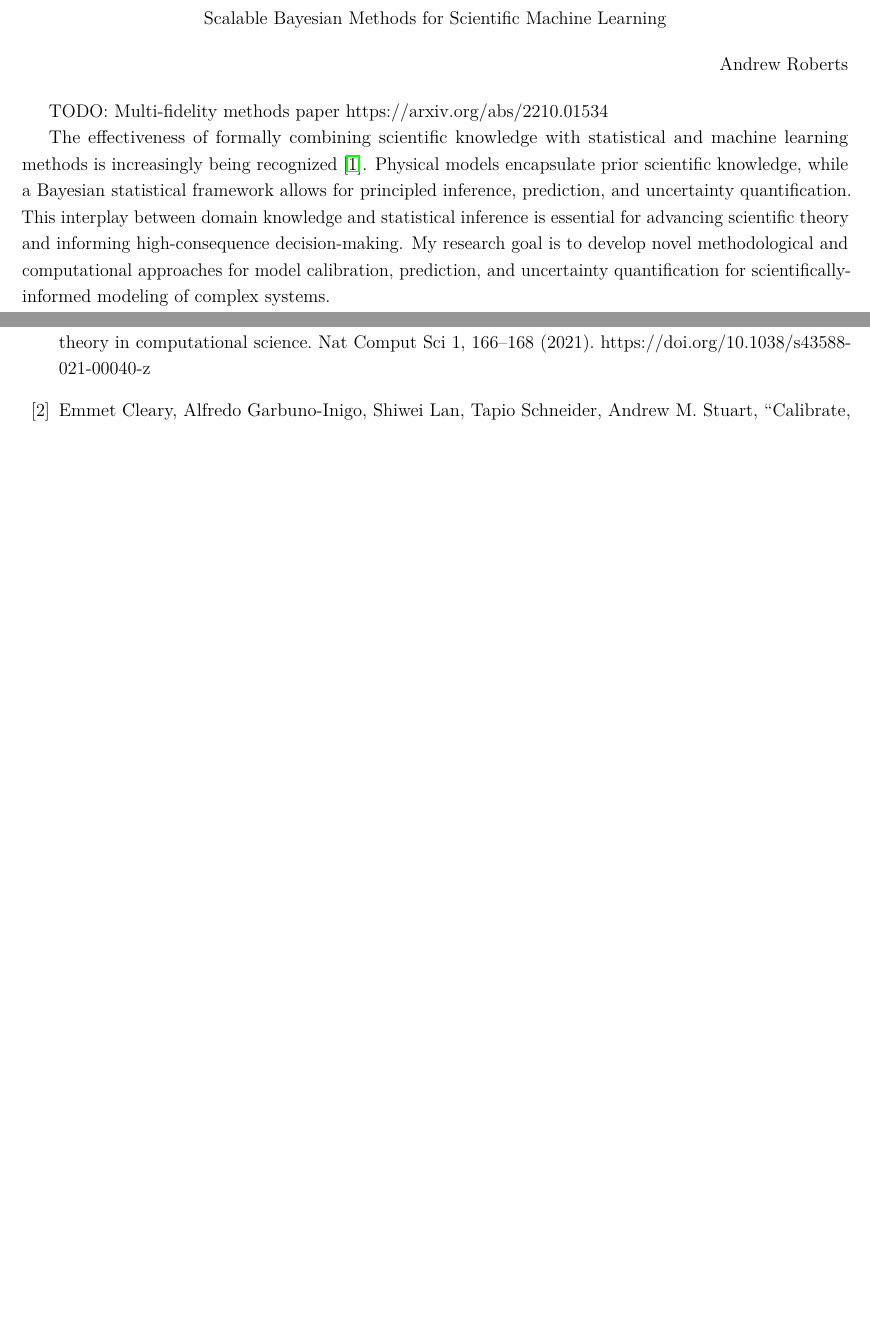
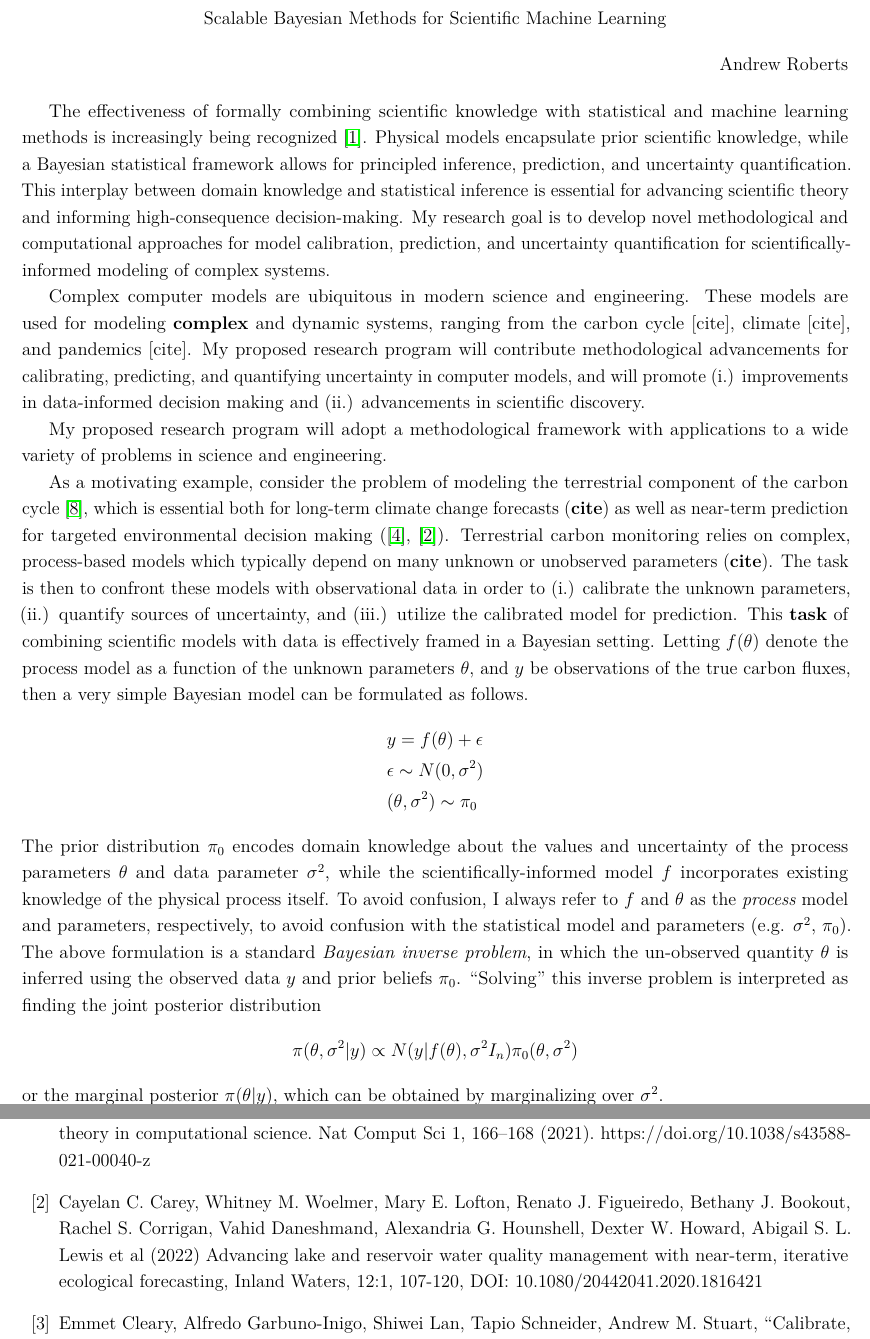
Before and after one commit to arob5/gp-calibration, a LaTeX document (research_proposal_methodological.tex): two parts of pages 1 and 3 of 4 before the commit and two parts of pages 1 and 4 of 5 after it, joined at a grey line, cut so that both start at the same text, the shorter picture padded with empty space. Compiled offline with pdfLaTeX.

Commit message:
Progress on proposal

```diff
--- a/research_proposal_methodological.tex
+++ b/research_proposal_methodological.tex
@@ -64,15 +64,38 @@ Scalable Bayesian Methods for Scientific Machine Learning
 Andrew Roberts
 \end{flushright}
 
-TODO: Multi-fidelity methods paper
-https://arxiv.org/abs/2210.01534
-
 The effectiveness of formally combining scientific knowledge with statistical and machine learning methods is increasingly being recognized \cite{Willcox}. Physical models
 encapsulate prior scientific knowledge, while a Bayesian statistical framework allows for principled inference, prediction, and uncertainty quantification. This interplay between domain
 knowledge and statistical inference is essential for advancing scientific theory and informing high-consequence decision-making. My research goal is to develop novel methodological
 and computational approaches for model calibration, prediction, and uncertainty quantification for scientifically-informed modeling of complex systems.
 
-My research will adopt a Bayesian framework for the analysis of a deterministic, scientifically-informed model $f$ given observations $y$ of the true underlying physical process.
+Complex computer models are ubiquitous in modern science and engineering. These models are used for modeling \textbf{complex} and dynamic systems, ranging from the carbon cycle [cite], climate [cite], and pandemics [cite]. My proposed research program will contribute methodological advancements for calibrating, predicting, and quantifying uncertainty in computer models, and
+will promote (i.) improvements in data-informed decision making and (ii.) advancements in scientific discovery.
+
+
+
+My proposed research program will adopt a methodological framework with applications to a wide variety of problems in science and engineering.
+
+
+As a motivating example, consider
+the problem of modeling the terrestrial component of the carbon cycle \cite{Firedlingstein}, which is essential both for long-term climate change forecasts (\textbf{cite}) as well as near-term
+prediction for targeted environmental decision making (\cite{Dietze}, \cite{Cayelan}). Terrestrial carbon monitoring relies on complex, process-based models which typically depend on many
+unknown or unobserved parameters (\textbf{cite}). The task is then to confront these models with observational data in order to (i.) calibrate the unknown parameters, (ii.) quantify sources of
+uncertainty, and (iii.) utilize the calibrated model for prediction. This \textbf{task} of combining scientific models with data is effectively framed in a Bayesian setting. Letting $f(\theta)$ denote the process model as a function of the unknown parameters $\theta$, and $y$ be observations of the true carbon fluxes, then a very simple Bayesian model can be formulated as follows.
+\begin{align*}
+&y = f(\theta) + \epsilon \\
+&\epsilon \sim N(0, \sigma^2) \\
+&(\theta, \sigma^2) \sim \pi_0
+\end{align*}
+The prior distribution $\pi_0$ encodes domain knowledge about the values and uncertainty of the process parameters $\theta$ and data parameter $\sigma^2$,
+while the scientifically-informed model $f$ incorporates existing knowledge of the physical process itself. To avoid confusion, I always refer to $f$ and $\theta$ as the
+\textit{process} model and parameters, respectively, to avoid confusion with the statistical model and parameters (e.g. $\sigma^2$, $\pi_0$). The above
+formulation is a standard \textit{Bayesian inverse problem}, in which the un-observed quantity $\theta$ is inferred using the observed data $y$ and prior
+beliefs $\pi_0$. ``Solving'' this inverse problem is interpreted as finding the joint posterior distribution
+\[\pi(\theta, \sigma^2|y) \propto N(y|f(\theta), \sigma^2 I_n)\pi_0(\theta, \sigma^2)\]
+or the marginal posterior $\pi(\theta|y)$, which can be obtained by marginalizing over $\sigma^2$.
+
+My proposed research program will adopt a Bayesian framework for the analysis of a deterministic, scientifically-informed model $f$ given observations $y$ of the true underlying physical process.
 \begin{align*}
 &y = f(\theta) + \epsilon \\
 &\epsilon \sim N(0, \sigma^2) \\
@@ -144,7 +167,9 @@ and the introduction of new parameters makes inference more difficult in the res
 
 \begin{thebibliography}{20}
 \bibitem{Willcox} Willcox, K.E., Ghattas, O. \& Heimbach, P. The imperative of physics-based modeling and inverse theory in computational science. Nat Comput Sci 1, 166–168 (2021). https://doi.org/10.1038/s43588-021-00040-z
+\bibitem{Cayelan} Cayelan C. Carey, Whitney M. Woelmer, Mary E. Lofton, Renato J. Figueiredo, Bethany J. Bookout, Rachel S. Corrigan, Vahid Daneshmand, Alexandria G. Hounshell, Dexter W. Howard, Abigail S. L. Lewis et al (2022) Advancing lake and reservoir water quality management with near-term, iterative ecological forecasting, Inland Waters, 12:1, 107-120, DOI: 10.1080/20442041.2020.1816421
 \bibitem{Cleary} Emmet Cleary, Alfredo Garbuno-Inigo, Shiwei Lan, Tapio Schneider, Andrew M. Stuart, “Calibrate, emulate, sample”, Journal of Computational Physics, Volume 424, 2021, 109716, ISSN 0021-9991, https://doi.org/10.1016/j.jcp.2020.109716.
+\bibitem{Dietze} Dietze et al, “Iterative near-term ecological forecasting: Needs, opportunities, and challenges”, Proceedings of the National Academy of Sciences, 115, 7, 1424-1432, 2018.
 \bibitem{Fer} Fer, I., Kelly, R., Moorcroft, P. R., Richardson, A. D., Cowdery, E. M., and Dietze, M. C.: Linking big models to big data: efficient ecosystem model calibration through Bayesian model emulation, Biogeosciences, 15, 5801–5830, https://doi.org/10.5194/bg-15-5801-2018, 2018.
 \bibitem{Fer2} Istem Fer, Alexey Shiklomanov, Kimberly A. Novick, Christopher M. Gough, M. Altaf Arain, Jiquan Chen, Bailey Murphy, Ankur R. Desai, Michael C. Dietze: Capturing site-to-site variability through Hierarchical Bayesian calibration of a process-based dynamic vegetation model, bioRxiv 2021.04.28.441243; doi: https://doi.org/10.1101/2021.04.28.441243.
 \bibitem{Arab} Arab, Ali \& Hooten, Mevin \& Wikle, Christopher. (2007). Hierarchical Spatial Models. Encyclopedia of geographical information science.
```
Also changed, not shown: research_proposal_methodological.tex (2 more changed lines).
